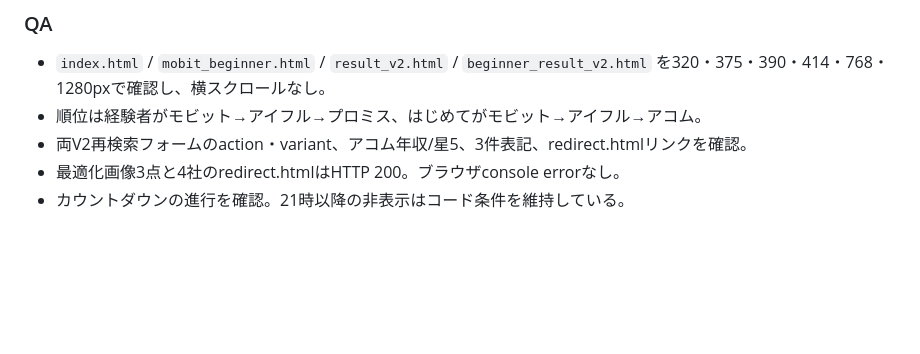
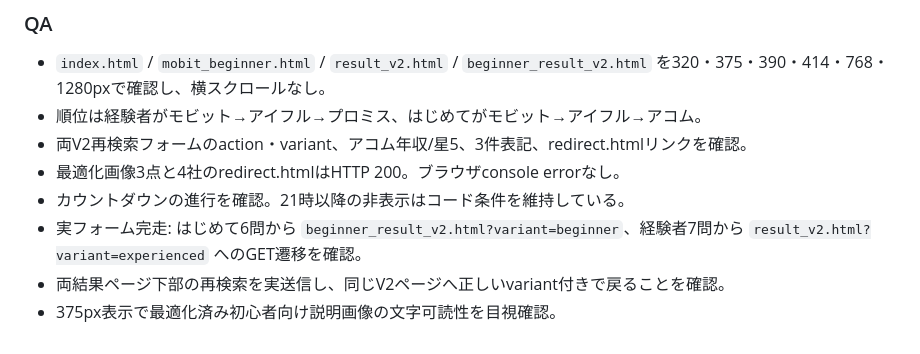
Before and after one commit to admin2-a11y/new-lp-v2-demo, a Markdown page: REVIEW_HANDOFF.md, the part around the change. Drawn GitHub-style; blank space fills up the shorter version.

Commit message:
Record end-to-end V2 funnel QA

```diff
--- a/REVIEW_HANDOFF.md
+++ b/REVIEW_HANDOFF.md
@@ -430,3 +430,6 @@
 - 両V2再検索フォームのaction・variant、アコム年収/星5、3件表記、redirect.htmlリンクを確認。
 - 最適化画像3点と4社のredirect.htmlはHTTP 200。ブラウザconsole errorなし。
 - カウントダウンの進行を確認。21時以降の非表示はコード条件を維持している。
+- 実フォーム完走: はじめて6問から `beginner_result_v2.html?variant=beginner`、経験者7問から `result_v2.html?variant=experienced` へのGET遷移を確認。
+- 両結果ページ下部の再検索を実送信し、同じV2ページへ正しいvariant付きで戻ることを確認。
+- 375px表示で最適化済み初心者向け説明画像の文字可読性を目視確認。
```
